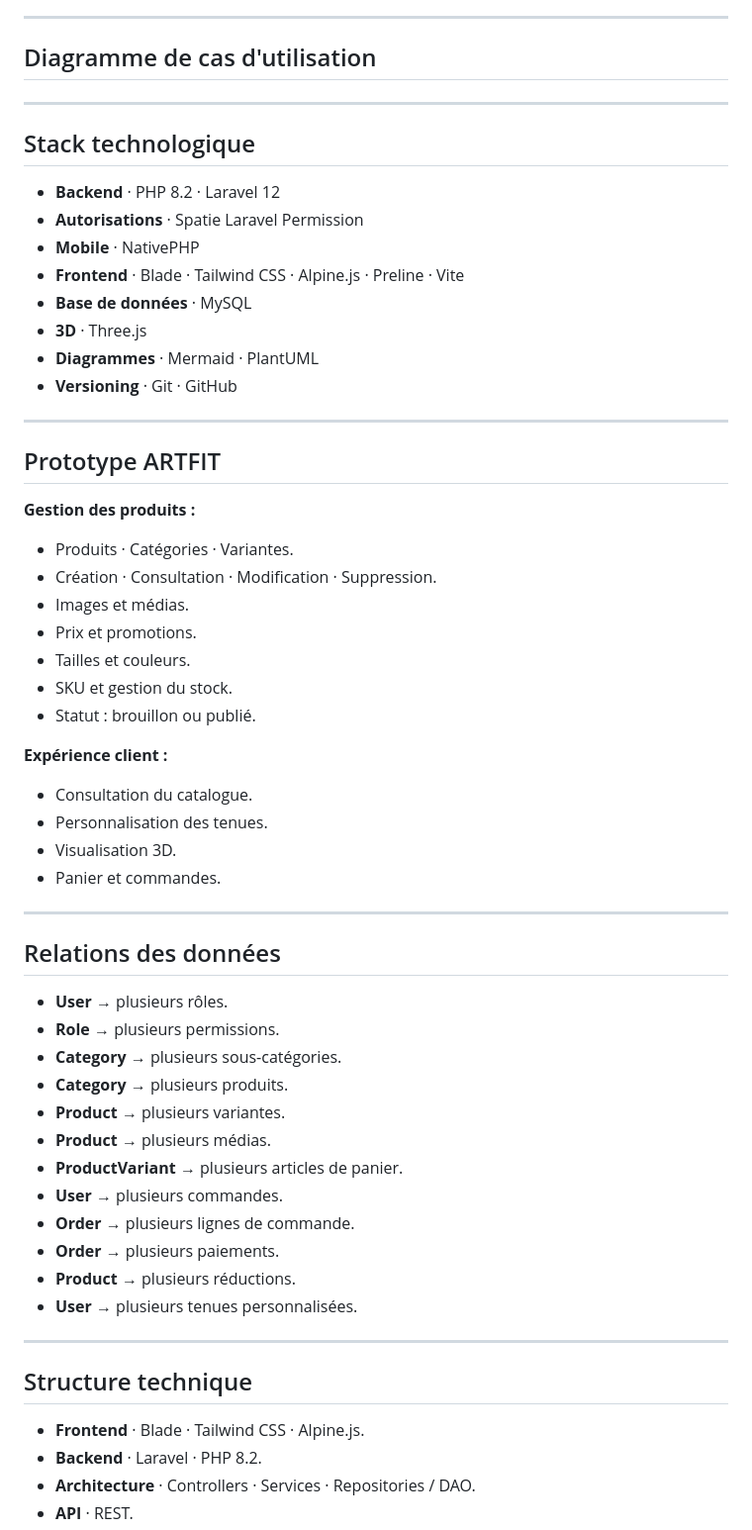
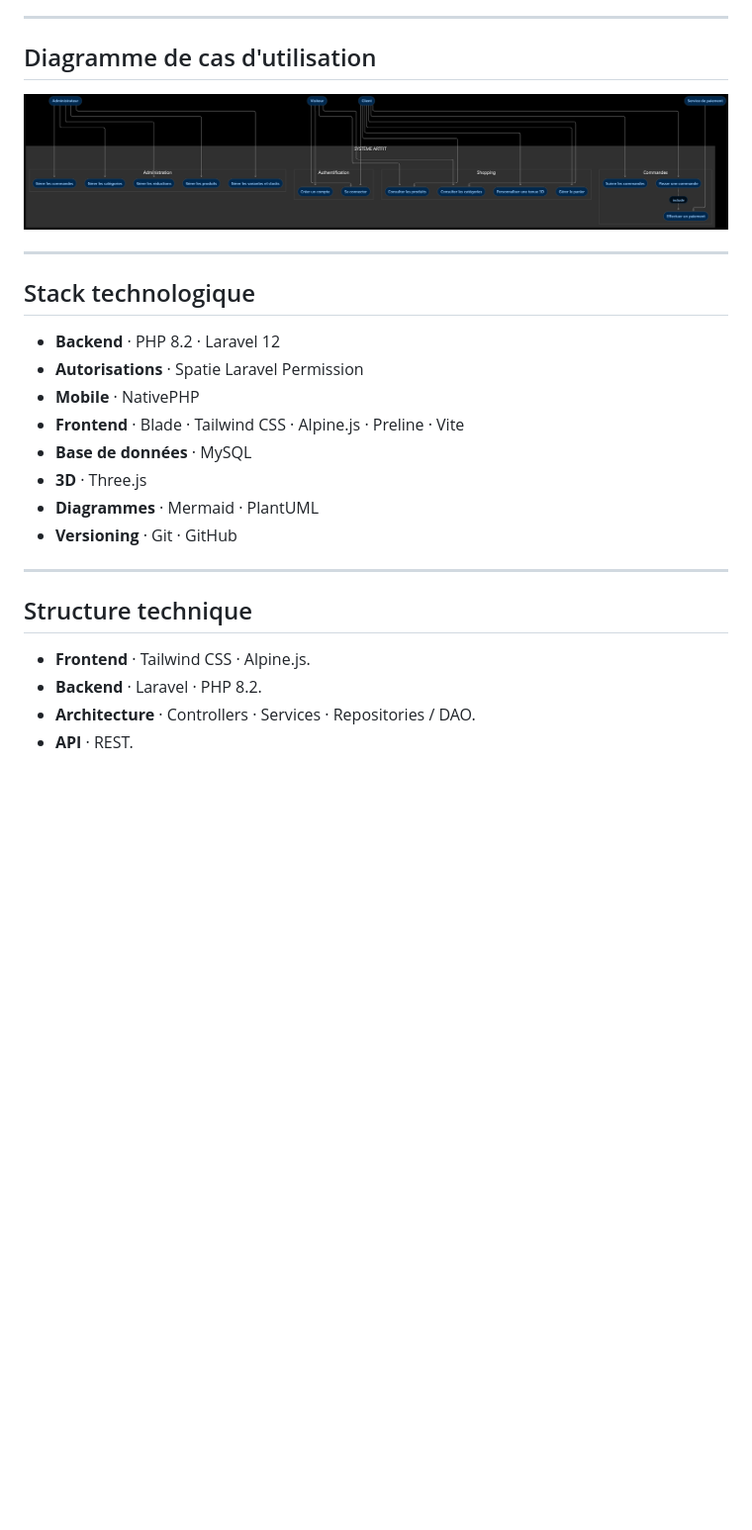
Before and after one commit to oumaima-mahfoud-mobile-dev-solicode/projet_file_rouge, a Markdown page: presentation/presentation.md, the part around one of its changes. Shown at 99% size. Rendered like a GitHub page; pictures changed too: presentation/images/mermaid-diagram-cas.png; blank space fills up the shorter version.

```diff
--- a/presentation/presentation.md
+++ b/presentation/presentation.md
@@ -215,6 +209,8 @@ Les idées proposées pour répondre au problème :
 
 ## Diagramme de cas d'utilisation
 
+![Diagramme de cas d'utilisation](images/mermaid-diagram-cas.png)
+
 
 
 ---
@@ -231,49 +227,12 @@ Les idées proposées pour répondre au problème :
 - **Versioning** · Git · GitHub
 
 
----
-
-## Prototype ARTFIT
-
-**Gestion des produits :**
-
-- Produits · Catégories · Variantes.
-- Création · Consultation · Modification · Suppression.
-- Images et médias.
-- Prix et promotions.
-- Tailles et couleurs.
-- SKU et gestion du stock.
-- Statut : brouillon ou publié.
-
-**Expérience client :**
-
-- Consultation du catalogue.
-- Personnalisation des tenues.
-- Visualisation 3D.
-- Panier et commandes.
-
----
-
-## Relations des données
-
-- **User** → plusieurs rôles.
-- **Role** → plusieurs permissions.
-- **Category** → plusieurs sous-catégories.
-- **Category** → plusieurs produits.
-- **Product** → plusieurs variantes.
-- **Product** → plusieurs médias.
-- **ProductVariant** → plusieurs articles de panier.
-- **User** → plusieurs commandes.
-- **Order** → plusieurs lignes de commande.
-- **Order** → plusieurs paiements.
-- **Product** → plusieurs réductions.
-- **User** → plusieurs tenues personnalisées.
 
 ---
 
 ## Structure technique
 
-- **Frontend** · Blade · Tailwind CSS · Alpine.js.
+- **Frontend**  · Tailwind CSS · Alpine.js.
 - **Backend** · Laravel · PHP 8.2.
 - **Architecture** · Controllers · Services · Repositories / DAO.
 - **API** · REST.
```
Also changed, not shown: other parts of presentation/presentation.md (+39 -53 lines).
